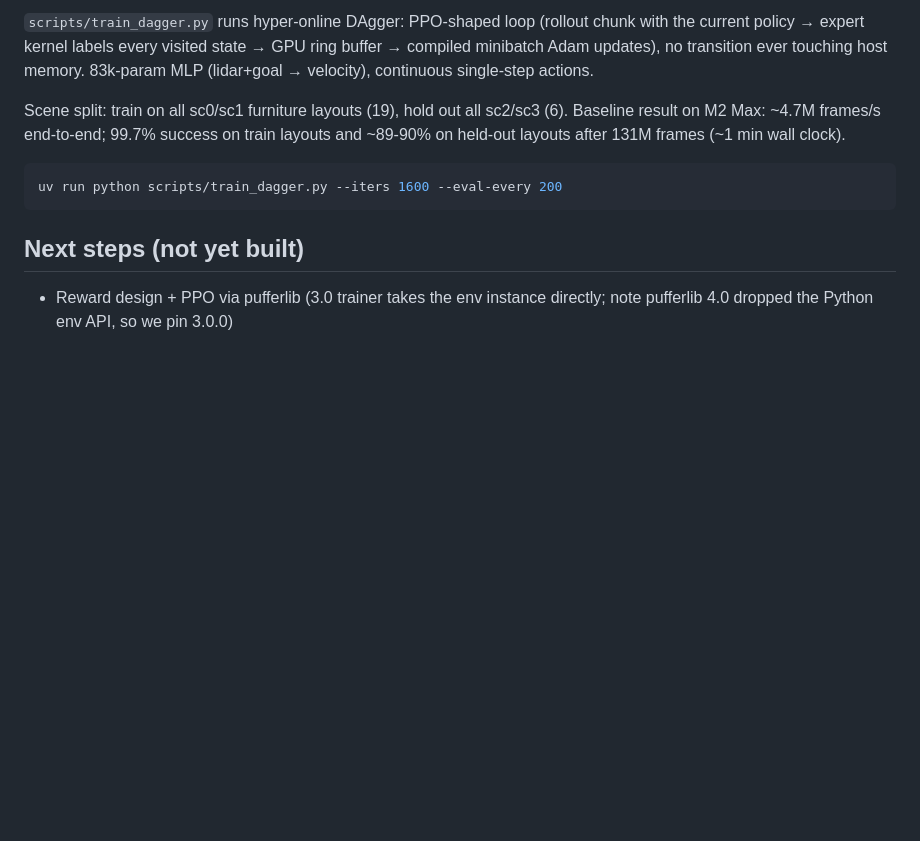
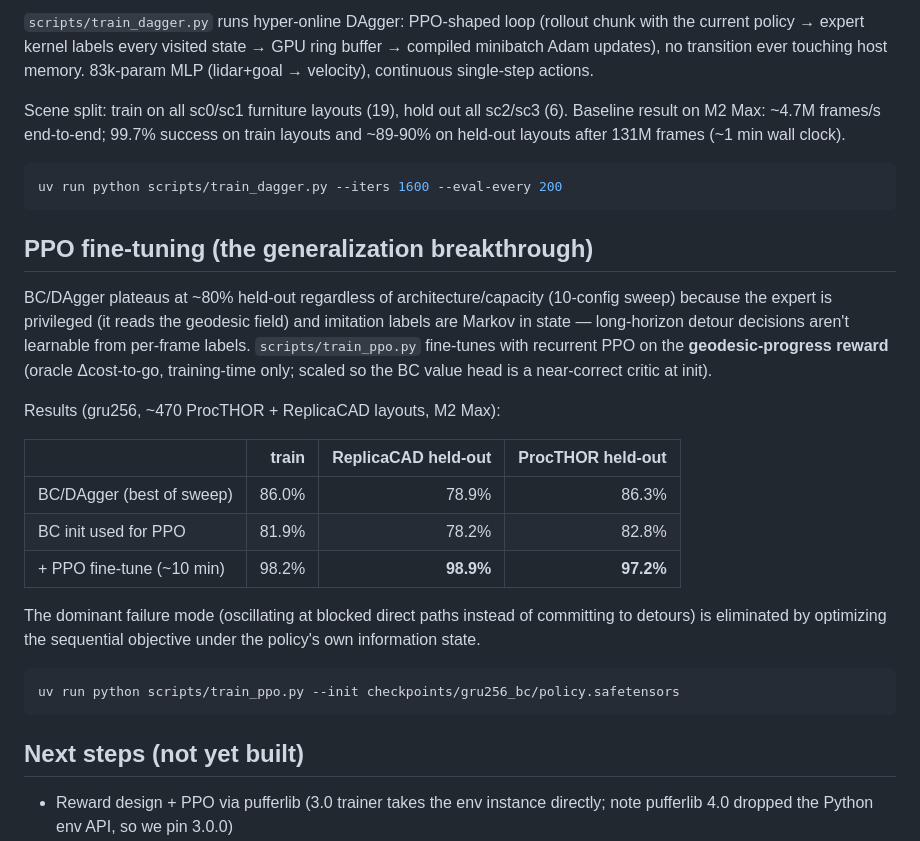
Before and after one commit to jacobvm04/fast-nav, a Markdown page: README.md, the part around the change. GitHub-like rendering; blank space fills up the shorter version.

Commit message:
README: PPO results — 98.9%/97.2% held-out, generalization gap closed
Co-Authored-By: Claude Fable 5 <noreply@anthropic.com>

````diff
--- a/README.md
+++ b/README.md
@@ -90,6 +90,31 @@ layouts and ~89-90% on held-out layouts after 131M frames (~1 min wall clock).
 uv run python scripts/train_dagger.py --iters 1600 --eval-every 200
 ```
 
+## PPO fine-tuning (the generalization breakthrough)
+
+BC/DAgger plateaus at ~80% held-out regardless of architecture/capacity (10-config
+sweep) because the expert is privileged (it reads the geodesic field) and imitation
+labels are Markov in state — long-horizon detour decisions aren't learnable from
+per-frame labels. `scripts/train_ppo.py` fine-tunes with recurrent PPO on the
+**geodesic-progress reward** (oracle Δcost-to-go, training-time only; scaled so the
+BC value head is a near-correct critic at init).
+
+Results (gru256, ~470 ProcTHOR + ReplicaCAD layouts, M2 Max):
+
+| | train | ReplicaCAD held-out | ProcTHOR held-out |
+|---|---:|---:|---:|
+| BC/DAgger (best of sweep) | 86.0% | 78.9% | 86.3% |
+| BC init used for PPO | 81.9% | 78.2% | 82.8% |
+| + PPO fine-tune (~10 min) | 98.2% | **98.9%** | **97.2%** |
+
+The dominant failure mode (oscillating at blocked direct paths instead of
+committing to detours) is eliminated by optimizing the sequential objective
+under the policy's own information state.
+
+```bash
+uv run python scripts/train_ppo.py --init checkpoints/gru256_bc/policy.safetensors
+```
+
 ## Next steps (not yet built)
 
 - Reward design + PPO via pufferlib (3.0 trainer takes the env instance directly;
````
